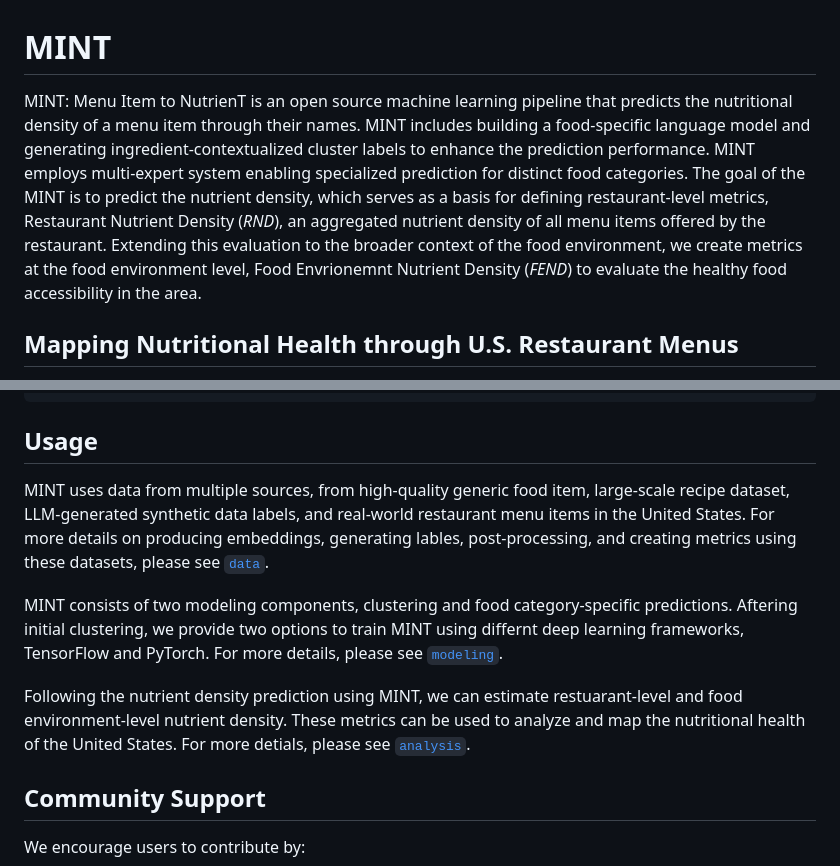
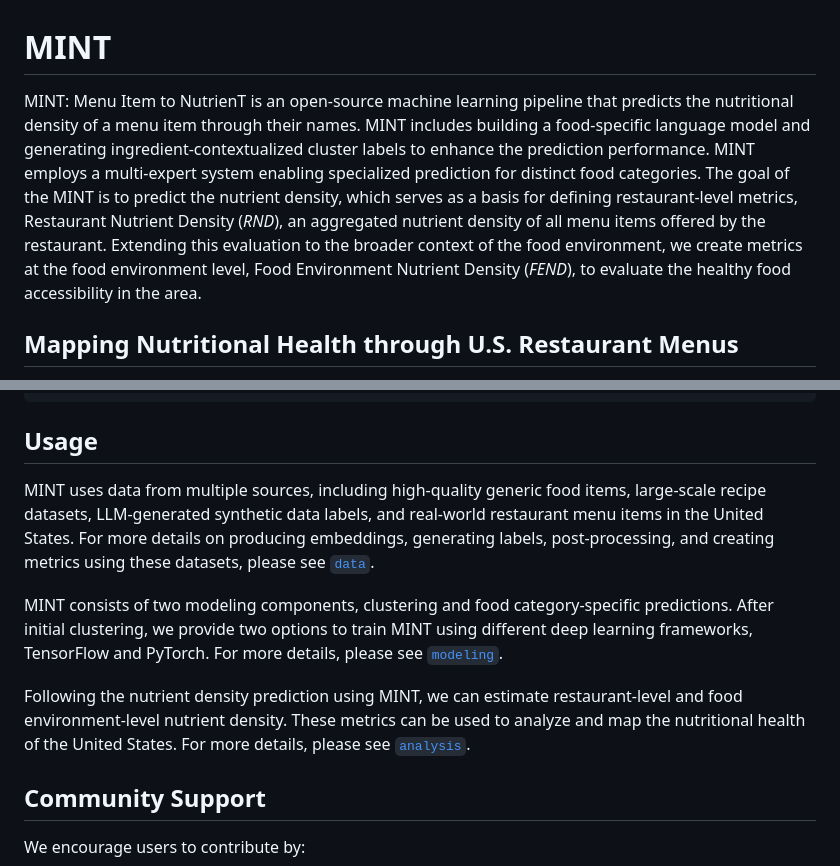
Before and after one commit to alexdseo/mint, a Markdown page: README.md, 2 parts joined by grey strips. Drawn GitHub-style.

```diff
--- a/README.md
+++ b/README.md
@@ -1,6 +1,6 @@
 # MINT
 
-MINT: Menu Item to NutrienT is an open source machine learning pipeline that predicts the nutritional density of a menu item through their names. MINT includes building a food-specific language model and generating ingredient-contextualized cluster labels to enhance the prediction performance. MINT employs multi-expert system enabling specialized prediction for distinct food categories. The goal of the MINT is to predict the nutrient density, which serves as a basis for defining restaurant-level metrics, Restaurant Nutrient Density (*RND*), an aggregated nutrient density of all menu items offered by the restaurant. Extending this evaluation to the broader context of the food environment, we create metrics at the food environment level, Food Envrionemnt Nutrient Density (*FEND*) to evaluate the healthy food accessibility in the area.
+MINT: Menu Item to NutrienT is an open-source machine learning pipeline that predicts the nutritional density of a menu item through their names. MINT includes building a food-specific language model and generating ingredient-contextualized cluster labels to enhance the prediction performance. MINT employs a multi-expert system enabling specialized prediction for distinct food categories. The goal of the MINT is to predict the nutrient density, which serves as a basis for defining restaurant-level metrics, Restaurant Nutrient Density (*RND*), an aggregated nutrient density of all menu items offered by the restaurant. Extending this evaluation to the broader context of the food environment, we create metrics at the food environment level, Food Environment Nutrient Density (*FEND*), to evaluate the healthy food accessibility in the area.
 
 
 ## Mapping Nutritional Health through U.S. Restaurant Menus
@@ -41,11 +41,11 @@ pip install -r requirements.txt
 
 ## Usage
 
-MINT uses data from multiple sources, from high-quality generic food item, large-scale recipe dataset, LLM-generated synthetic data labels, and real-world restaurant menu items in the United States. For more details on producing embeddings, generating lables, post-processing, and creating metrics using these datasets, please see [`data`](https://github.com/alexdseo/mint/blob/main/data).
+MINT uses data from multiple sources, including high-quality generic food items, large-scale recipe datasets, LLM-generated synthetic data labels, and real-world restaurant menu items in the United States. For more details on producing embeddings, generating labels, post-processing, and creating metrics using these datasets, please see [`data`](https://github.com/alexdseo/mint/blob/main/data).
 
-MINT consists of two modeling components, clustering and food category-specific predictions. Aftering initial clustering, we provide two options to train MINT using differnt deep learning frameworks, TensorFlow and PyTorch. For more details, please see [`modeling`](https://github.com/alexdseo/mint/tree/main/modeling).
+MINT consists of two modeling components, clustering and food category-specific predictions. After initial clustering, we provide two options to train MINT using different deep learning frameworks, TensorFlow and PyTorch. For more details, please see [`modeling`](https://github.com/alexdseo/mint/tree/main/modeling).
 
-Following the nutrient density prediction using MINT, we can estimate restuarant-level and food environment-level nutrient density. These metrics can be used to analyze and map the nutritional health of the United States. For more detials, please see [`analysis`](https://github.com/alexdseo/mint/tree/main/analysis).
+Following the nutrient density prediction using MINT, we can estimate restaurant-level and food environment-level nutrient density. These metrics can be used to analyze and map the nutritional health of the United States. For more details, please see [`analysis`](https://github.com/alexdseo/mint/tree/main/analysis).
 
 ## Community Support
 
```
